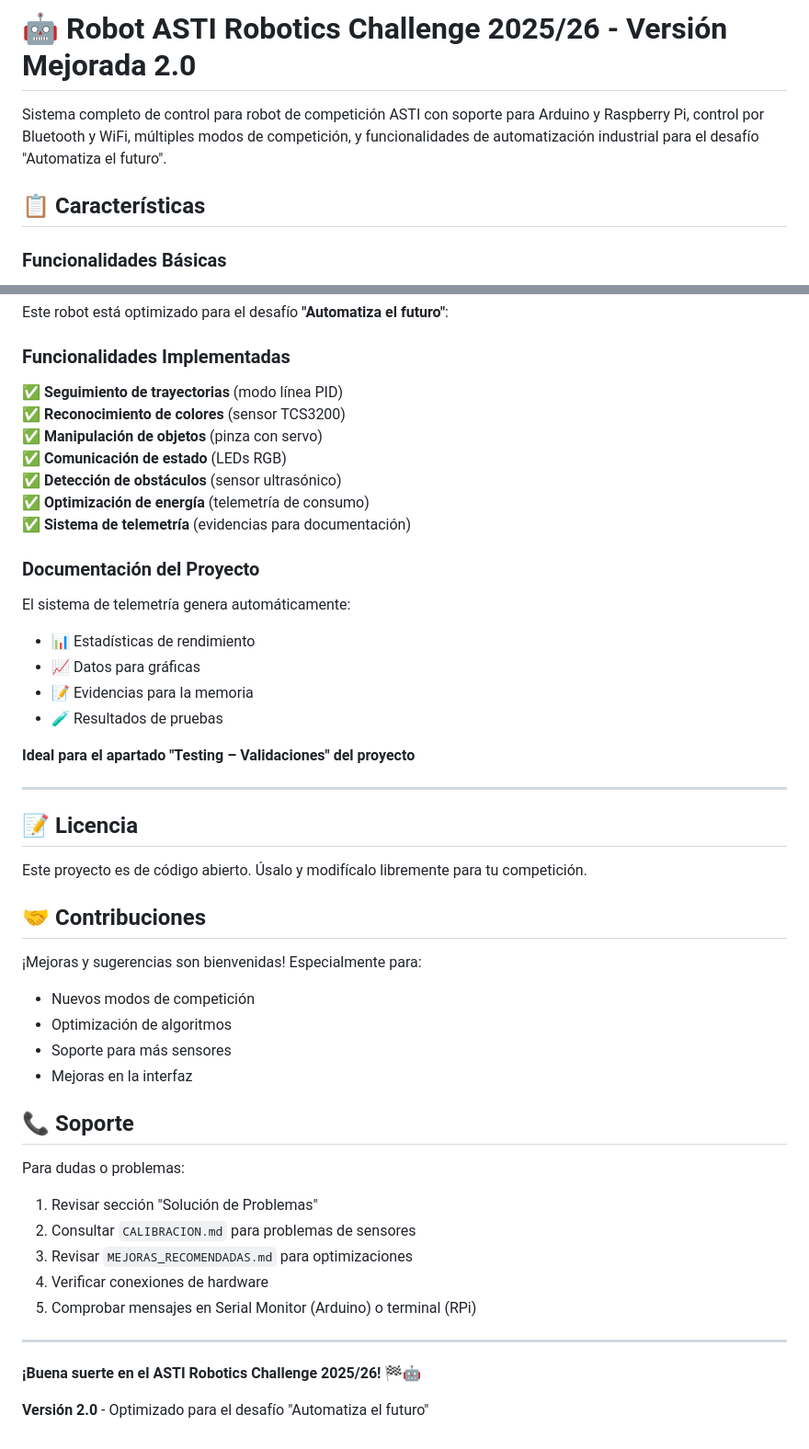
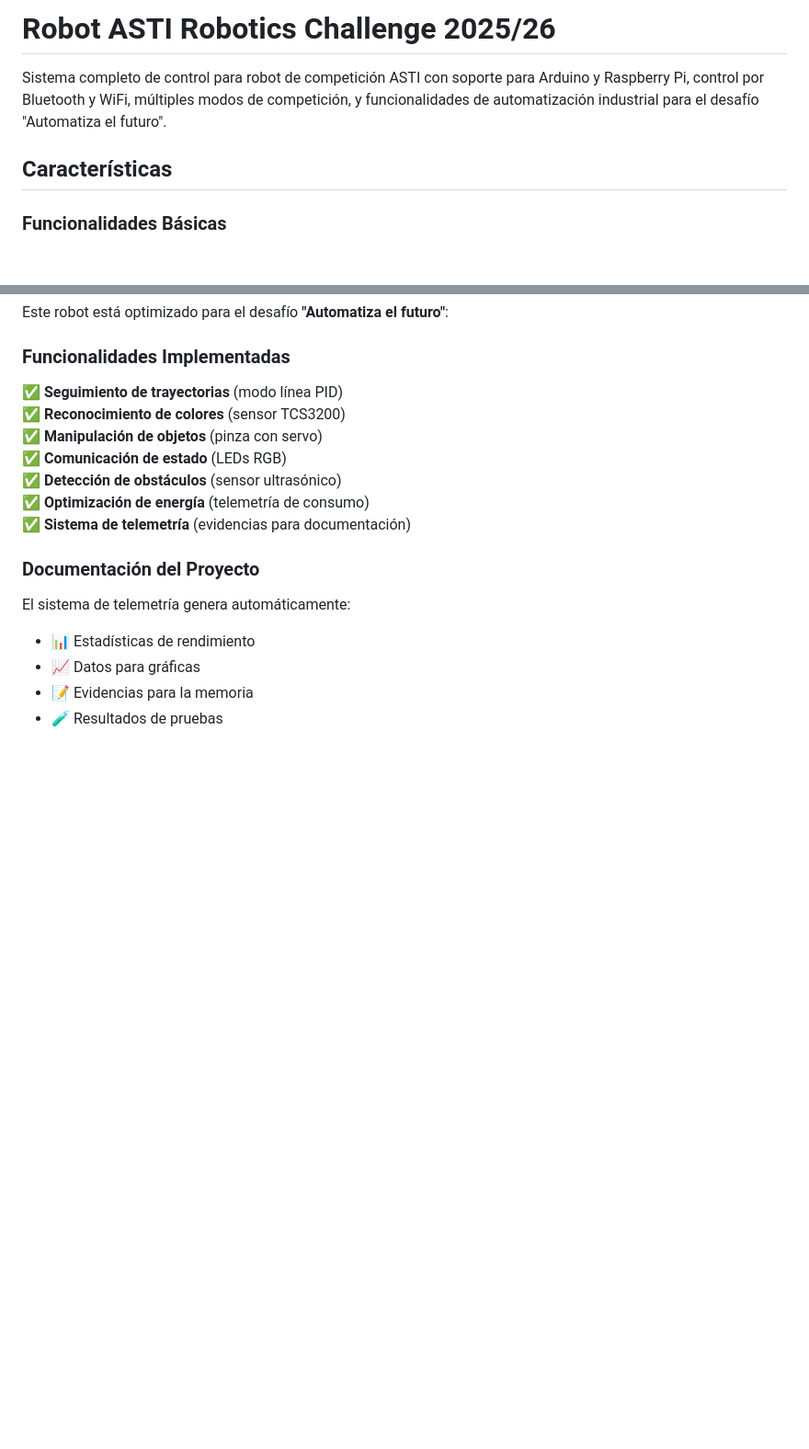
Before and after one commit to Ruby570bocadito/ASCI_Prueba1, a Markdown page: README.md, 2 parts joined by grey strips. Shown: that part at 92% size. Rendered like a GitHub page; blank space fills up the shorter version.

```diff
--- a/README.md
+++ b/README.md
@@ -1,8 +1,8 @@
-# 🤖 Robot ASTI Robotics Challenge 2025/26 - Versión Mejorada 2.0
+# Robot ASTI Robotics Challenge 2025/26
 
 Sistema completo de control para robot de competición ASTI con soporte para Arduino y Raspberry Pi, control por Bluetooth y WiFi, múltiples modos de competición, y funcionalidades de automatización industrial para el desafío "Automatiza el futuro".
 
-## 📋 Características
+## Características
 
 ### Funcionalidades Básicas
 - **Múltiples Plataformas**: Arduino y Raspberry Pi
@@ -449,34 +406,3 @@ El sistema de telemetría genera automáticamente:
 - 📈 Datos para gráficas
 - 📝 Evidencias para la memoria
 - 🧪 Resultados de pruebas
-
-**Ideal para el apartado "Testing – Validaciones" del proyecto**
-
----
-
-## 📝 Licencia
-
-Este proyecto es de código abierto. Úsalo y modifícalo libremente para tu competición.
-
-## 🤝 Contribuciones
-
-¡Mejoras y sugerencias son bienvenidas! Especialmente para:
-- Nuevos modos de competición
-- Optimización de algoritmos
-- Soporte para más sensores
-- Mejoras en la interfaz
-
-## 📞 Soporte
-
-Para dudas o problemas:
-1. Revisar sección "Solución de Problemas"
-2. Consultar `CALIBRACION.md` para problemas de sensores
-3. Revisar `MEJORAS_RECOMENDADAS.md` para optimizaciones
-4. Verificar conexiones de hardware
-5. Comprobar mensajes en Serial Monitor (Arduino) o terminal (RPi)
-
----
-
-**¡Buena suerte en el ASTI Robotics Challenge 2025/26! 🏁🤖**
-
-**Versión 2.0** - Optimizado para el desafío "Automatiza el futuro"
```
Also changed, not shown: other parts of README.md (+5 -48 lines).
